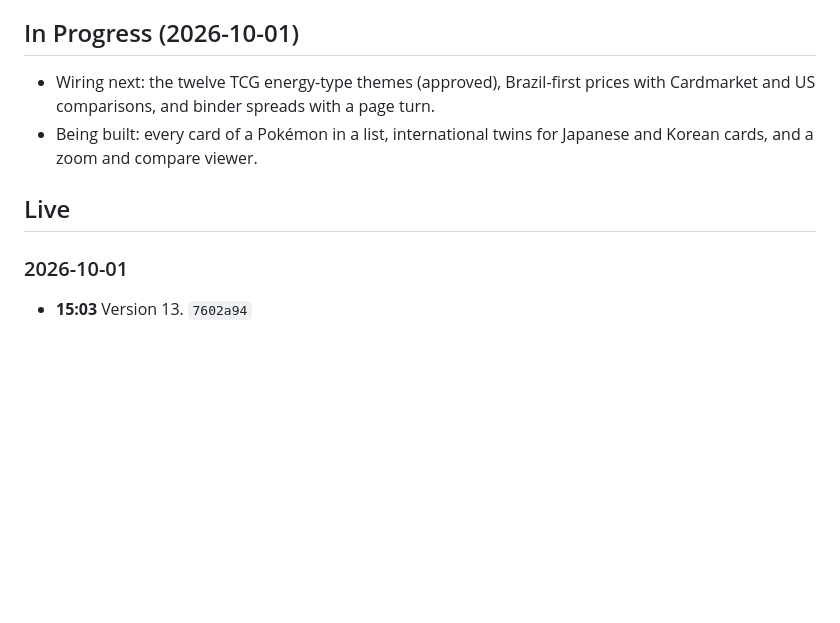
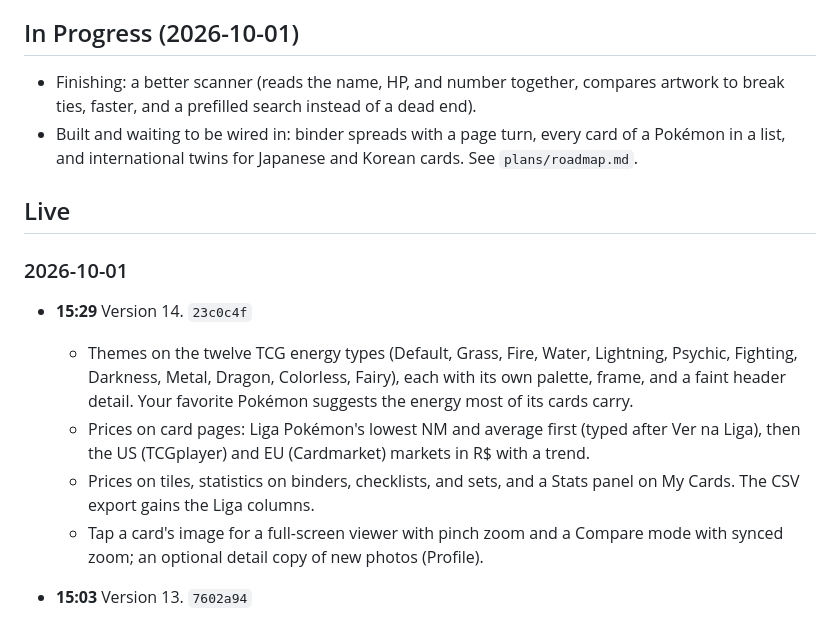
Before and after one commit to ericthmoritsuka/pokemon-card-tracker, a Markdown page: CHANGELOG.md, the part around the change. Drawn GitHub-style; blank space fills up the shorter version.

Commit message:
Update the changelog for version 14
Co-Authored-By: Claude Opus 5.5 <noreply@anthropic.com>

```diff
--- a/CHANGELOG.md
+++ b/CHANGELOG.md
@@ -7,14 +7,25 @@ are Recife time. Each line ends with its commit.
 
 ## In Progress (2026-10-01)
 
-- Wiring next: the twelve TCG energy-type themes (approved), Brazil-first prices with Cardmarket
-  and US comparisons, and binder spreads with a page turn.
-- Being built: every card of a Pokémon in a list, international twins for Japanese and Korean
-  cards, and a zoom and compare viewer.
+- Finishing: a better scanner (reads the name, HP, and number together, compares artwork to break
+  ties, faster, and a prefilled search instead of a dead end).
+- Built and waiting to be wired in: binder spreads with a page turn, every card of a Pokémon in
+  a list, and international twins for Japanese and Korean cards. See `plans/roadmap.md`.
 
 ## Live
 
 ### 2026-10-01
+
+- **15:29** Version 14. `23c0c4f`
+  - Themes on the twelve TCG energy types (Default, Grass, Fire, Water, Lightning, Psychic,
+    Fighting, Darkness, Metal, Dragon, Colorless, Fairy), each with its own palette, frame, and
+    a faint header detail. Your favorite Pokémon suggests the energy most of its cards carry.
+  - Prices on card pages: Liga Pokémon's lowest NM and average first (typed after Ver na Liga),
+    then the US (TCGplayer) and EU (Cardmarket) markets in R$ with a trend.
+  - Prices on tiles, statistics on binders, checklists, and sets, and a Stats panel on My
+    Cards. The CSV export gains the Liga columns.
+  - Tap a card's image for a full-screen viewer with pinch zoom and a Compare mode with synced
+    zoom; an optional detail copy of new photos (Profile).
 
 - **15:03** Version 13. `7602a94`
   - New tabs: Cards, Sets, a raised Scan, Binders, and Lists (checklists and wishlist). Profile
```
